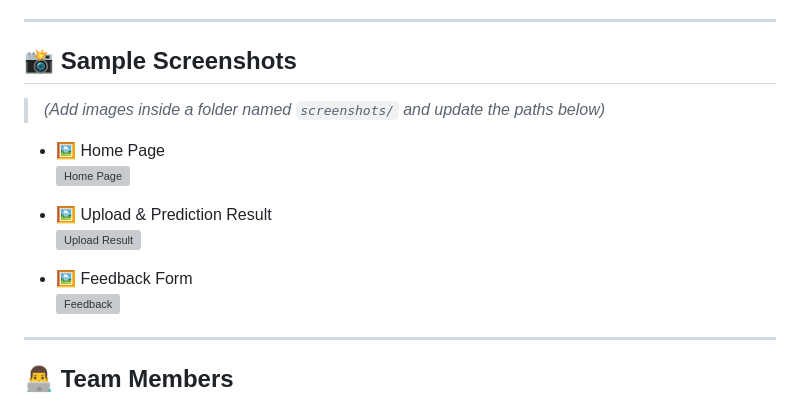
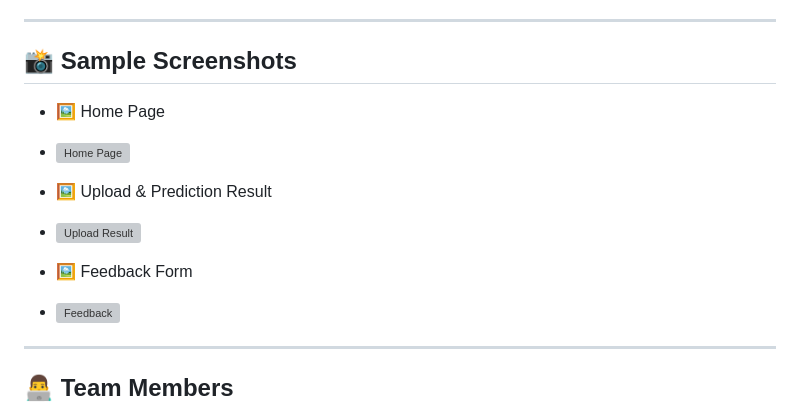
Before and after one commit to Gopi-githubb/KnowYourCalories-A_Food_Recognition_and_Calorie_Estimation_System, a Markdown page: README.md, the part around the change. Drawn GitHub-style; grey boxes are pictures that could not be loaded.

```diff
--- a/README.md
+++ b/README.md
@@ -100,15 +100,17 @@ You will be able to:
 
 ## 📸 Sample Screenshots
 
-> *(Add images inside a folder named `screenshots/` and update the paths below)*
 
 - 🖼️ Home Page
+-
   ![Home Page](screenshots/home.png)
 
 - 🖼️ Upload & Prediction Result
+-
   ![Upload Result](screenshots/prediction_result.png)
 
 - 🖼️ Feedback Form
+-
   ![Feedback](screenshots/feedback_form.png)
 
 ---
```
